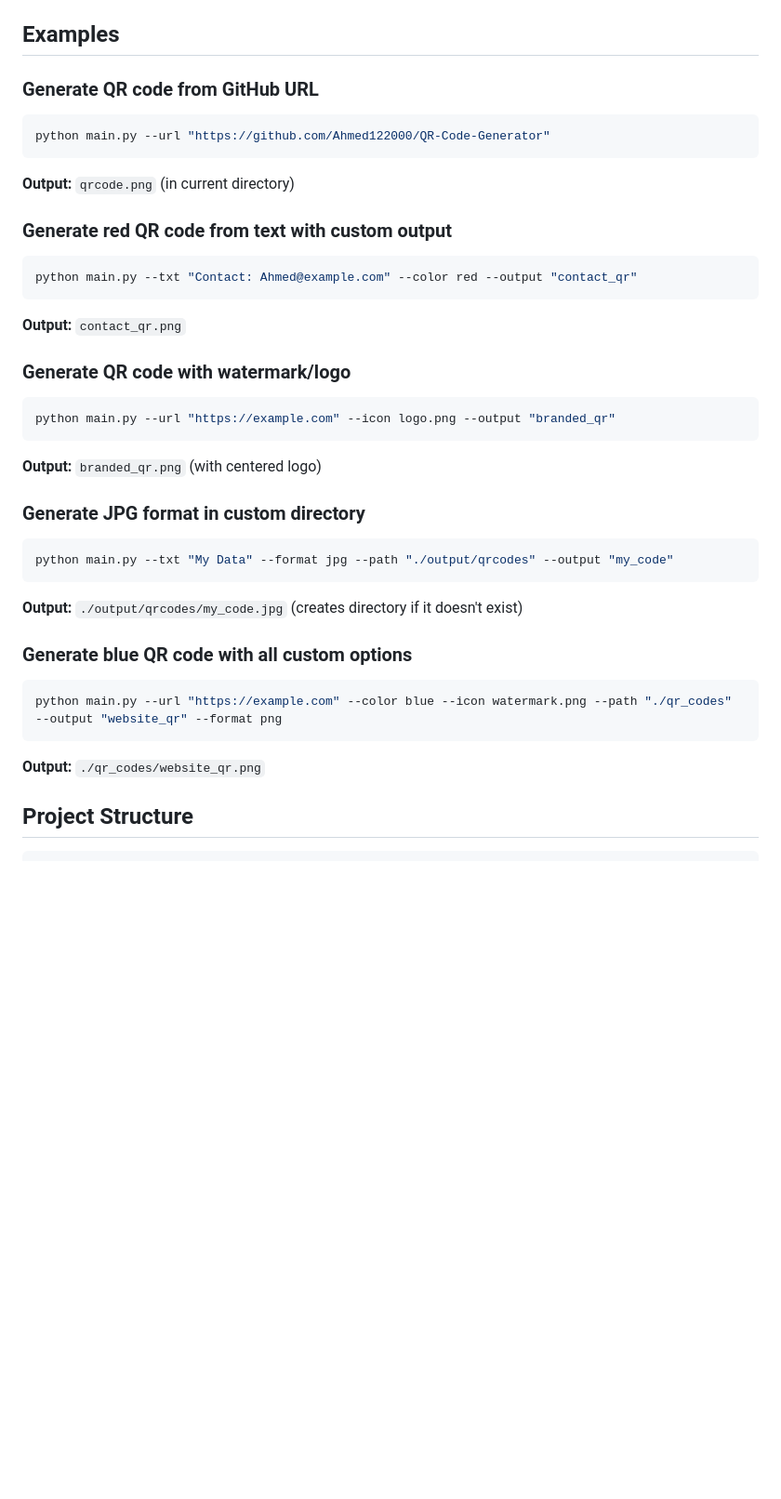
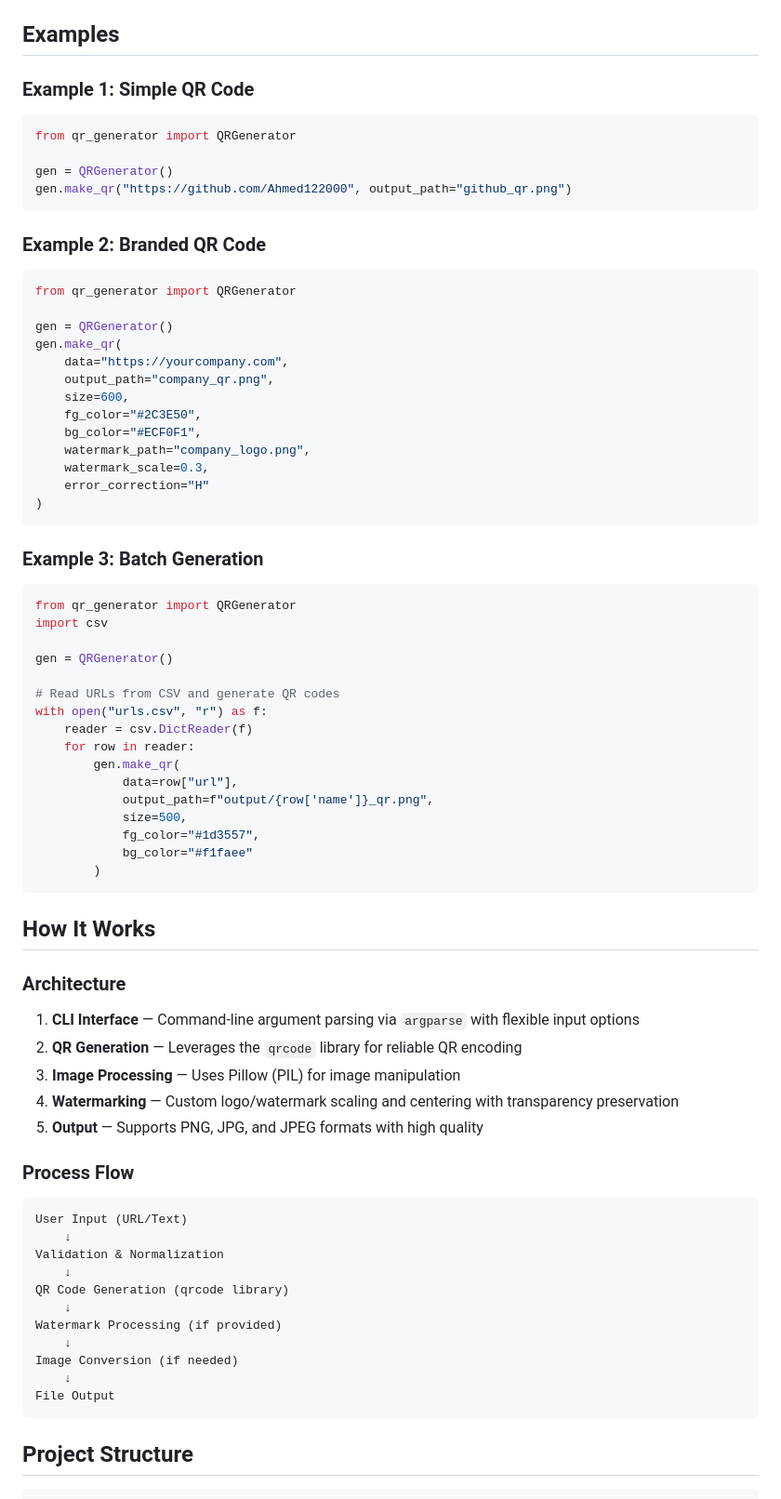
Before and after one commit to Ahmed122000/QR-Code-Generator, a Markdown page: README.md, the part around one of its changes. Shown at 93% size. GitHub-like rendering; blank space fills up the shorter version.

````diff
--- a/README.md
+++ b/README.md
@@ -95,40 +160,79 @@ python main.py --url "https://example.com" --icon icon.png
 
 ## Examples
 
-### Generate QR code from GitHub URL
-```bash
-python main.py --url "https://github.com/Ahmed122000/QR-Code-Generator"
+### Example 1: Simple QR Code
+
+```python
+from qr_generator import QRGenerator
+
+gen = QRGenerator()
+gen.make_qr("https://github.com/Ahmed122000", output_path="github_qr.png")
 ```
 
-**Output:** `qrcode.png` (in current directory)
+### Example 2: Branded QR Code
 
-### Generate red QR code from text with custom output
-```bash
-python main.py --txt "Contact: Ahmed@example.com" --color red --output "contact_qr"
+```python
+from qr_generator import QRGenerator
+
+gen = QRGenerator()
+gen.make_qr(
+    data="https://yourcompany.com",
+    output_path="company_qr.png",
+    size=600,
+    fg_color="#2C3E50",
+    bg_color="#ECF0F1",
+    watermark_path="company_logo.png",
+    watermark_scale=0.3,
+    error_correction="H"
+)
 ```
 
-**Output:** `contact_qr.png`
+### Example 3: Batch Generation
 
-### Generate QR code with watermark/logo
-```bash
-python main.py --url "https://example.com" --icon logo.png --output "branded_qr"
+```python
+from qr_generator import QRGenerator
+import csv
+
+gen = QRGenerator()
+
+# Read URLs from CSV and generate QR codes
+with open("urls.csv", "r") as f:
+    reader = csv.DictReader(f)
+    for row in reader:
+        gen.make_qr(
+            data=row["url"],
+            output_path=f"output/{row['name']}_qr.png",
+            size=500,
+            fg_color="#1d3557",
+            bg_color="#f1faee"
+        )
 ```
 
-**Output:** `branded_qr.png` (with centered logo)
+## How It Works
 
-### Generate JPG format in custom directory
-```bash
-python main.py --txt "My Data" --format jpg --path "./output/qrcodes" --output "my_code"
+### Architecture
+
+1. **CLI Interface** — Command-line argument parsing via `argparse` with flexible input options
+2. **QR Generation** — Leverages the `qrcode` library for reliable QR encoding
+3. **Image Processing** — Uses Pillow (PIL) for image manipulation
+4. **Watermarking** — Custom logo/watermark scaling and centering with transparency preservation
+5. **Output** — Supports PNG, JPG, and JPEG formats with high quality
+
+### Process Flow
+
 ```
-
-**Output:** `./output/qrcodes/my_code.jpg` (creates directory if it doesn't exist)
-
-### Generate blue QR code with all custom options
-```bash
-python main.py --url "https://example.com" --color blue --icon watermark.png --path "./qr_codes" --output "website_qr" --format png
+User Input (URL/Text)
+    ↓
+Validation & Normalization
+    ↓
+QR Code Generation (qrcode library)
+    ↓
+Watermark Processing (if provided)
+    ↓
+Image Conversion (if needed)
+    ↓
+File Output
 ```
-
-**Output:** `./qr_codes/website_qr.png`
 
 ## Project Structure
 
````
Also changed, not shown: other parts of README.md (+247 -159 lines).
